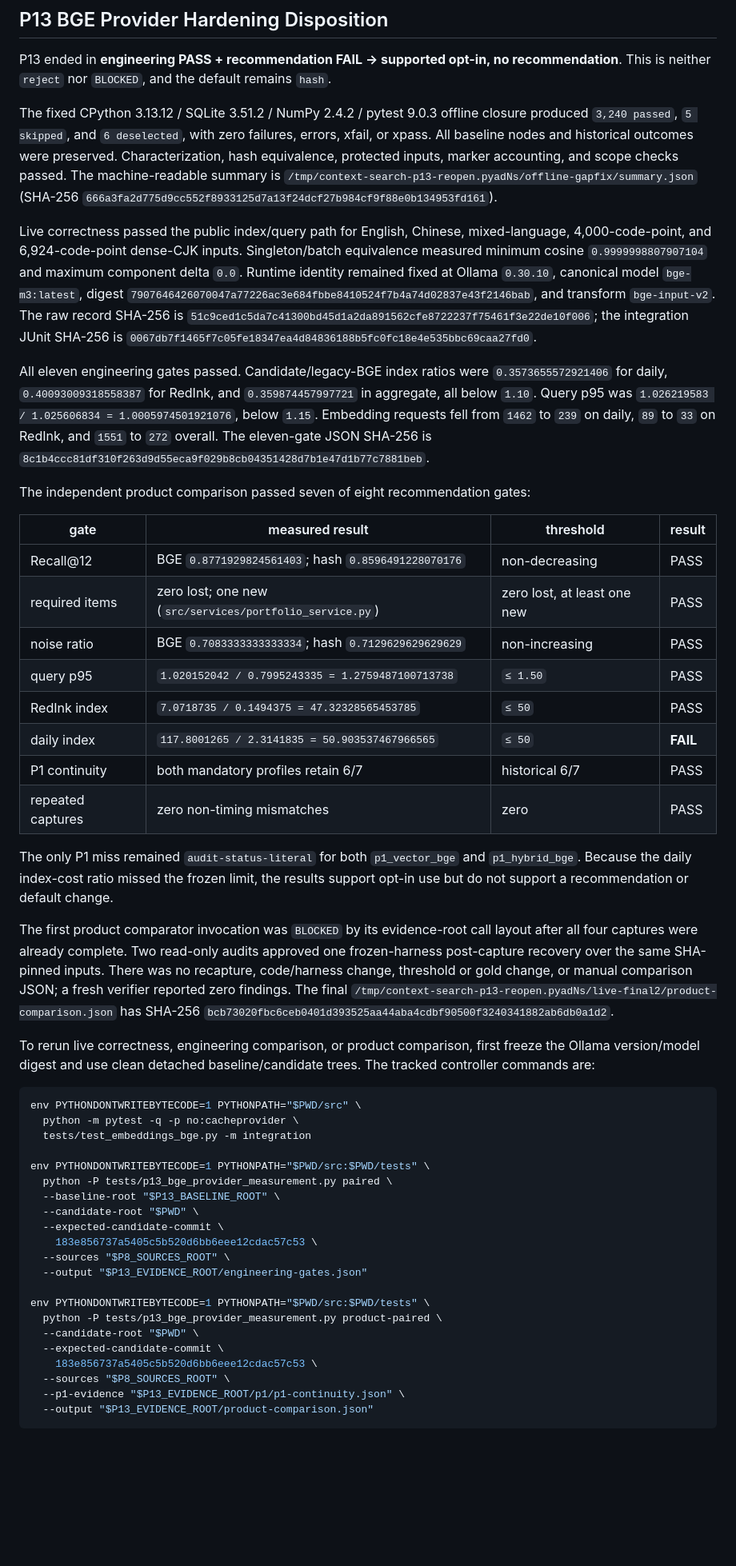
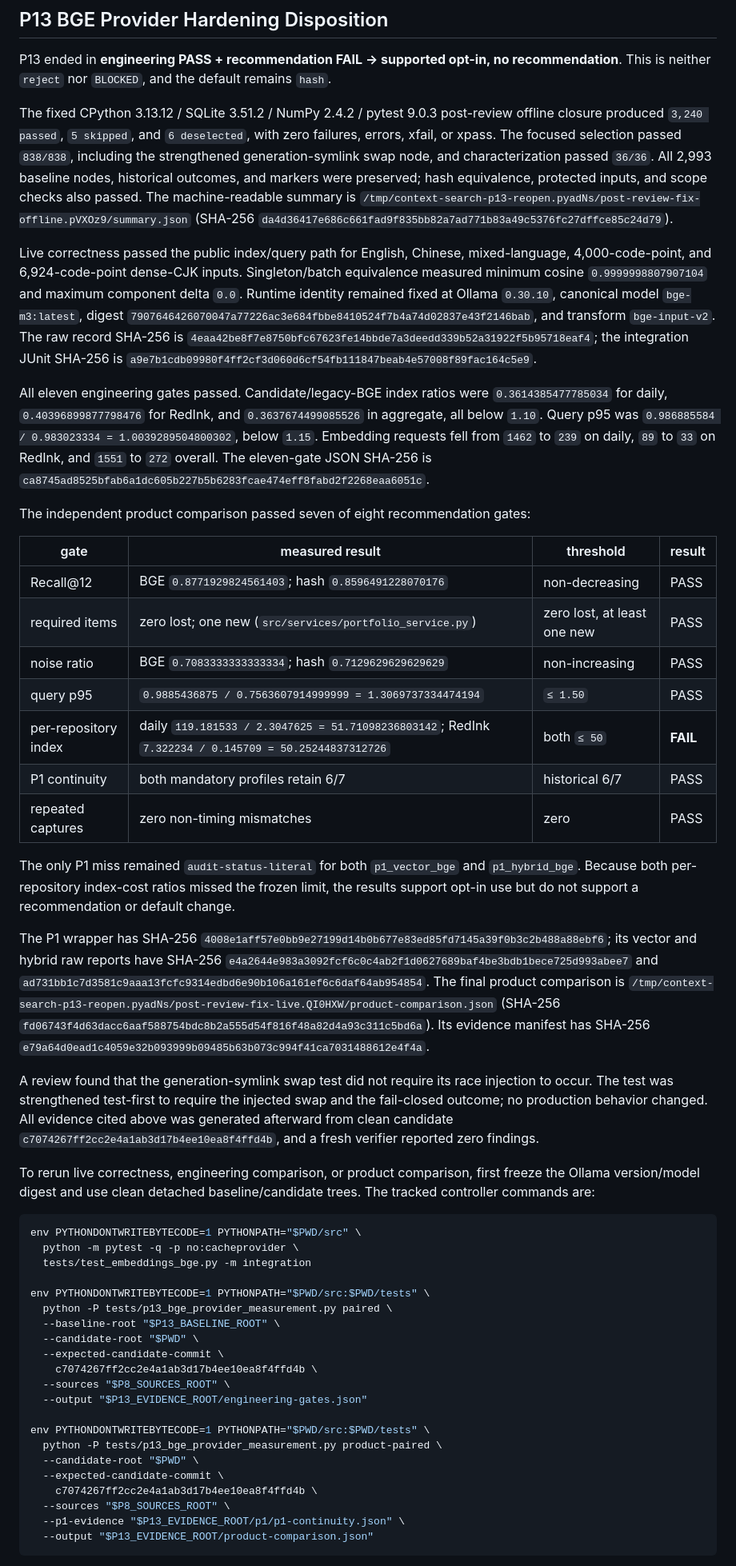
Before and after one commit to Flobby949/context-search-tool, a Markdown page: docs/retrieval-quality.md, the part around the change. Shown at 80% size. GitHub-like rendering; blank space fills up the shorter version.

Commit message:
docs: finalize P13 BGE provider disposition

```diff
--- a/docs/retrieval-quality.md
+++ b/docs/retrieval-quality.md
@@ -743,14 +743,15 @@ no recommendation**. This is neither `reject` nor `BLOCKED`, and the default
 remains `hash`.
 
 The fixed CPython 3.13.12 / SQLite 3.51.2 / NumPy 2.4.2 / pytest 9.0.3
-offline closure produced `3,240 passed`, `5 skipped`, and `6 deselected`,
-with zero failures, errors, xfail, or xpass. All baseline nodes and historical
-outcomes were preserved. Characterization, hash equivalence, protected
-inputs, marker accounting, and scope checks passed. The machine-readable
-summary is
-`/tmp/context-search-p13-reopen.pyadNs/offline-gapfix/summary.json`
+post-review offline closure produced `3,240 passed`, `5 skipped`, and
+`6 deselected`, with zero failures, errors, xfail, or xpass. The focused
+selection passed `838/838`, including the strengthened generation-symlink
+swap node, and characterization passed `36/36`. All 2,993 baseline nodes,
+historical outcomes, and markers were preserved; hash equivalence, protected
+inputs, and scope checks also passed. The machine-readable summary is
+`/tmp/context-search-p13-reopen.pyadNs/post-review-fix-offline.pVXOz9/summary.json`
 (SHA-256
-`666a3fa2d775d9cc552f8933125d7a13f24dcf27b984cf9f88e0b134953fd161`).
+`da4d36417e686c661fad9f835bb82a7ad771b83a49c5376fc27dffce85c24d79`).
 
 Live correctness passed the public index/query path for English, Chinese,
 mixed-language, 4,000-code-point, and 6,924-code-point dense-CJK inputs.
@@ -759,17 +760,17 @@ Singleton/batch equivalence measured minimum cosine
 remained fixed at Ollama `0.30.10`, canonical model `bge-m3:latest`, digest
 `7907646426070047a77226ac3e684fbbe8410524f7b4a74d02837e43f2146bab`,
 and transform `bge-input-v2`. The raw record SHA-256 is
-`51c9ced1c5da7c41300bd45d1a2da891562cfe8722237f75461f3e22de10f006`;
+`4eaa42be8f7e8750bfc67623fe14bbde7a3deedd339b52a31922f5b95718eaf4`;
 the integration JUnit SHA-256 is
-`0067db7f1465f7c05fe18347ea4d84836188b5fc0fc18e4e535bbc69caa27fd0`.
+`a9e7b1cdb09980f4ff2cf3d060d6cf54fb111847beab4e57008f89fac164c5e9`.
 
 All eleven engineering gates passed. Candidate/legacy-BGE index ratios were
-`0.3573655572921406` for daily, `0.40093009318558387` for RedInk, and
-`0.359874457997721` in aggregate, all below `1.10`. Query p95 was
-`1.026219583 / 1.025606834 = 1.0005974501921076`, below `1.15`.
+`0.3614385477785034` for daily, `0.40396899877798476` for RedInk, and
+`0.3637674499085526` in aggregate, all below `1.10`. Query p95 was
+`0.986885584 / 0.983023334 = 1.0039289504800302`, below `1.15`.
 Embedding requests fell from `1462` to `239` on daily, `89` to `33` on
 RedInk, and `1551` to `272` overall. The eleven-gate JSON SHA-256 is
-`8c1b4ccc81df310f263d9d55eca9f029b8cb04351428d7b1e47d1b77c7881beb`.
+`ca8745ad8525bfab6a1dc605b227b5b6283fcae474eff8fabd2f2268eaa6051c`.
 
 The independent product comparison passed seven of eight recommendation
 gates:
@@ -779,26 +780,35 @@ gates:
 | Recall@12 | BGE `0.8771929824561403`; hash `0.8596491228070176` | non-decreasing | PASS |
 | required items | zero lost; one new (`src/services/portfolio_service.py`) | zero lost, at least one new | PASS |
 | noise ratio | BGE `0.7083333333333334`; hash `0.7129629629629629` | non-increasing | PASS |
-| query p95 | `1.020152042 / 0.7995243335 = 1.2759487100713738` | `≤ 1.50` | PASS |
-| RedInk index | `7.0718735 / 0.1494375 = 47.32328565453785` | `≤ 50` | PASS |
-| daily index | `117.8001265 / 2.3141835 = 50.903537467966565` | `≤ 50` | **FAIL** |
+| query p95 | `0.9885436875 / 0.7563607914999999 = 1.3069737334474194` | `≤ 1.50` | PASS |
+| per-repository index | daily `119.181533 / 2.3047625 = 51.71098236803142`; RedInk `7.322234 / 0.145709 = 50.25244837312726` | both `≤ 50` | **FAIL** |
 | P1 continuity | both mandatory profiles retain 6/7 | historical 6/7 | PASS |
 | repeated captures | zero non-timing mismatches | zero | PASS |
 
 The only P1 miss remained `audit-status-literal` for both
-`p1_vector_bge` and `p1_hybrid_bge`. Because the daily index-cost ratio
-missed the frozen limit, the results support opt-in use but do not support a
-recommendation or default change.
+`p1_vector_bge` and `p1_hybrid_bge`. Because both per-repository index-cost
+ratios missed the frozen limit, the results support opt-in use but do not
+support a recommendation or default change.
 
-The first product comparator invocation was `BLOCKED` by its evidence-root
-call layout after all four captures were already complete. Two read-only
-audits approved one frozen-harness post-capture recovery over the same
-SHA-pinned inputs. There was no recapture, code/harness change, threshold or
-gold change, or manual comparison JSON; a fresh verifier reported zero
-findings. The final
-`/tmp/context-search-p13-reopen.pyadNs/live-final2/product-comparison.json`
-has SHA-256
-`bcb73020fbc6ceb0401d393525aa44aba4cdbf90500f3240341882ab6db0a1d2`.
+The P1 wrapper has SHA-256
+`4008e1aff57e0bb9e27199d14b0b677e83ed85fd7145a39f0b3c2b488a88ebf6`;
+its vector and hybrid raw reports have SHA-256
+`e4a2644e983a3092fcf6c0c4ab2f1d0627689baf4be3bdb1bece725d993abee7`
+and
+`ad731bb1c7d3581c9aaa13fcfc9314edbd6e90b106a161ef6c6daf64ab954854`.
+The final product comparison is
+`/tmp/context-search-p13-reopen.pyadNs/post-review-fix-live.QI0HXW/product-comparison.json`
+(SHA-256
+`fd06743f4d63dacc6aaf588754bdc8b2a555d54f816f48a82d4a93c311c5bd6a`).
+Its evidence manifest has SHA-256
+`e79a64d0ead1c4059e32b093999b09485b63b073c994f41ca7031488612e4f4a`.
+
+A review found that the generation-symlink swap test did not require its
+race injection to occur. The test was strengthened test-first to require the
+injected swap and the fail-closed outcome; no production behavior changed.
+All evidence cited above was generated afterward from clean candidate
+`c7074267ff2cc2e4a1ab3d17b4ee10ea8f4ffd4b`, and a fresh verifier reported
+zero findings.
 
 To rerun live correctness, engineering comparison, or product comparison,
 first freeze the Ollama version/model digest and use clean detached
@@ -814,7 +824,7 @@ env PYTHONDONTWRITEBYTECODE=1 PYTHONPATH="$PWD/src:$PWD/tests" \
   --baseline-root "$P13_BASELINE_ROOT" \
   --candidate-root "$PWD" \
   --expected-candidate-commit \
-    183e856737a5405c5b520d6bb6eee12cdac57c53 \
+    c7074267ff2cc2e4a1ab3d17b4ee10ea8f4ffd4b \
   --sources "$P8_SOURCES_ROOT" \
   --output "$P13_EVIDENCE_ROOT/engineering-gates.json"
 
@@ -822,7 +832,7 @@ env PYTHONDONTWRITEBYTECODE=1 PYTHONPATH="$PWD/src:$PWD/tests" \
   python -P tests/p13_bge_provider_measurement.py product-paired \
   --candidate-root "$PWD" \
   --expected-candidate-commit \
-    183e856737a5405c5b520d6bb6eee12cdac57c53 \
+    c7074267ff2cc2e4a1ab3d17b4ee10ea8f4ffd4b \
   --sources "$P8_SOURCES_ROOT" \
   --p1-evidence "$P13_EVIDENCE_ROOT/p1/p1-continuity.json" \
   --output "$P13_EVIDENCE_ROOT/product-comparison.json"
```
Also changed, not shown: README.md (+8 -6 lines), 1 other file.
